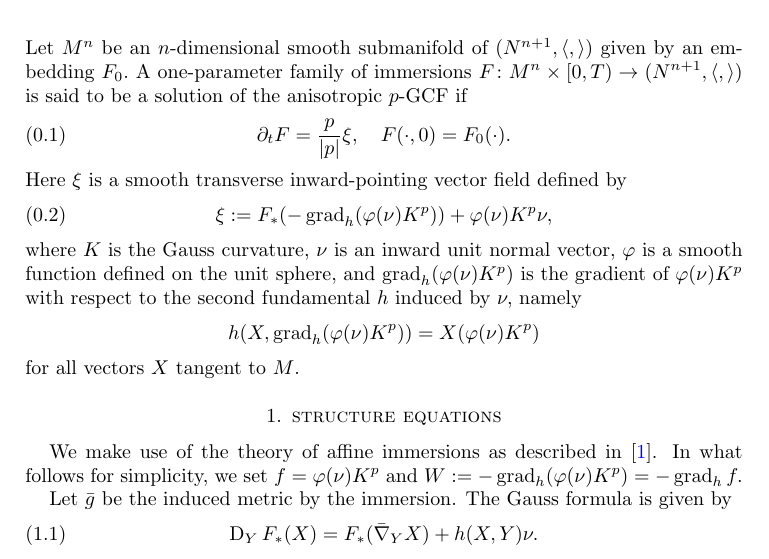
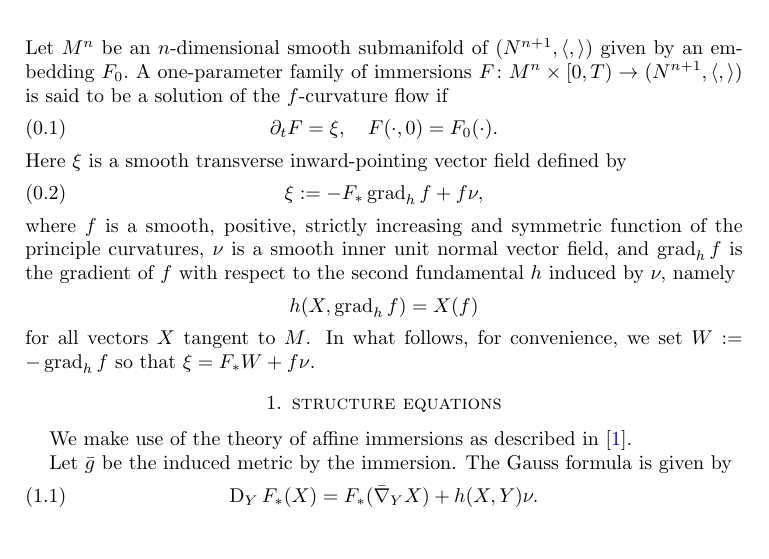
Before and after one commit to pabryan/harnack_riemannian, a LaTeX paper (main.tex): part of page 1 of 9, cut so that both start at the same text. Compiled offline with pdfLaTeX.

Commit message:
Changed speed to arbitrary f.

```diff
--- a/main.tex
+++ b/main.tex
@@ -59,22 +59,24 @@
 \end{abstract}
 
 \maketitle
-Let $M^n$ be an $n$-dimensional smooth submanifold of $(N^{n+1},\ip{}{})$ given by an embedding $F_0.$ A one-parameter family of immersions $F\colon M^n\times [0,T)\to (N^{n+1},\ip{}{})$ is said to be a solution of the anisotropic $ p $-GCF if
+Let $M^n$ be an $n$-dimensional smooth submanifold of $(N^{n+1},\ip{}{})$ given by an embedding $F_0.$ A one-parameter family of immersions $F\colon M^n\times [0,T)\to (N^{n+1},\ip{}{})$ is said to be a solution of the $f$-curvature flow if
 \begin{align}
-\partial_tF=\frac{p}{|p|}\xi,\quad F(\cdot,0)=F_0(\cdot).
+\partial_tF = \xi,\quad F(\cdot, 0) = F_0(\cdot).
 \end{align}
 Here $\xi $ is a smooth transverse inward-pointing vector field defined by
 \begin{align}
-\xi:=F_{\ast}(-\grad_h(\varphi(\nu)K^p))+\varphi(\nu) K^{ p }\nu,
+\xi := -F_{\ast}\grad_h f + f\nu,
 \end{align}
-where $ K $ is the Gauss curvature, $\nu$ is an inward unit normal vector, $\varphi$ is a smooth function defined on the unit sphere, and $\grad_h(\varphi(\nu)K^p)$ is the gradient of $\varphi(\nu)K^p$ with respect to the second fundamental $h$ induced by $\nu,$ namely
+where $f$ is a smooth, positive, strictly increasing and symmetric function of the principle curvatures, $\nu$ is a smooth inner unit normal vector field, and $\grad_h f$ is the gradient of $f$ with respect to the second fundamental $h$ induced by $\nu,$ namely
 \[
-h(X, \grad_h (\varphi(\nu)K^p)) = X(\varphi(\nu)K^p)
+h(X, \grad_h f) = X(f)
 \]
-for all vectors $X$ tangent to $M$.
+for all vectors $X$ tangent to $M$. In what follows, for convenience, we set $W := -\grad_h f$ so that $\xi = F_{\ast} W + f \nu$.
+
 
 \section{structure equations}
-We make use of the theory of affine immersions as described in \cite{MR1311248}. In what follows for simplicity, we set $ f = \varphi(\nu)K^p$ and $W:=-\grad_h(\varphi(\nu)K^p) = - \grad_h f.$
+
+We make use of the theory of affine immersions as described in \cite{MR1311248}.
 
 Let $\bar{g}$ be the induced metric by the immersion. The Gauss formula is given by
 \begin{align}\label{gauss equ}
```
